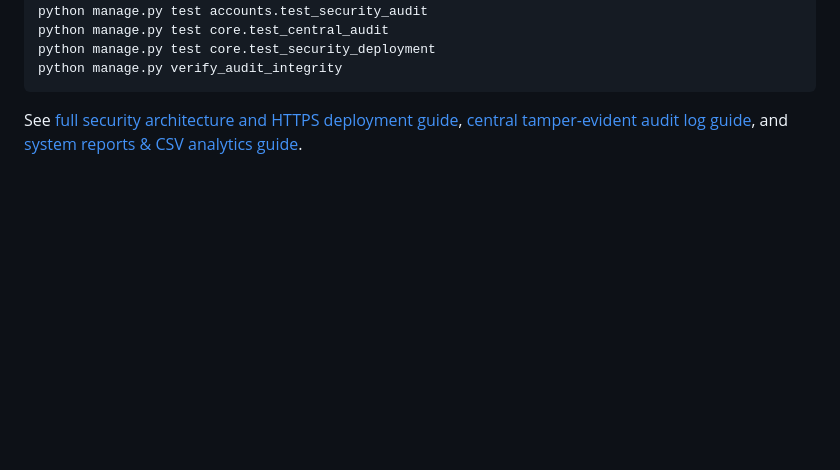
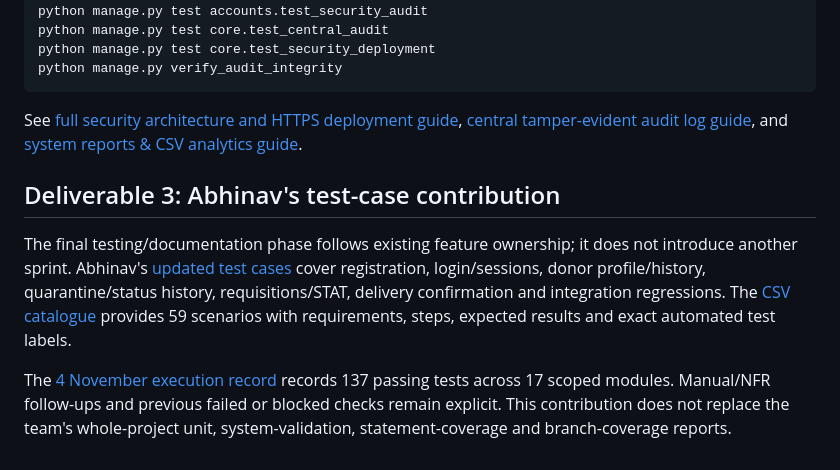
Before and after one commit to SE-Blood-Bank-Management-System/Blood-Bank-Management-System, a Markdown page: README.md, the part around the change. Drawn GitHub-style; blank space fills up the shorter version.

Commit message:
docs(readme): index Abhinav's final testing contribution

````diff
--- a/README.md
+++ b/README.md
@@ -350,3 +350,18 @@ python manage.py test core.test_security_deployment
 python manage.py verify_audit_integrity
 ```
 See [full security architecture and HTTPS deployment guide](docs/password-reset-and-security.md), [central tamper-evident audit log guide](docs/central-audit-log.md), and [system reports & CSV analytics guide](docs/reports-and-csv-analytics.md).
+
+## Deliverable 3: Abhinav's test-case contribution
+
+The final testing/documentation phase follows existing feature ownership; it does
+not introduce another sprint. Abhinav's [updated test cases](docs/deliverable3/abhinav/test-cases.md)
+cover registration, login/sessions, donor profile/history, quarantine/status
+history, requisitions/STAT, delivery confirmation and integration regressions.
+The [CSV catalogue](docs/deliverable3/abhinav/test-cases.csv) provides 59 scenarios
+with requirements, steps, expected results and exact automated test labels.
+
+The [4 November execution record](docs/deliverable3/abhinav/execution.md) records
+137 passing tests across 17 scoped modules. Manual/NFR follow-ups and previous
+failed or blocked checks remain explicit. This contribution does not replace the
+team's whole-project unit, system-validation, statement-coverage and branch-coverage
+reports.
````
